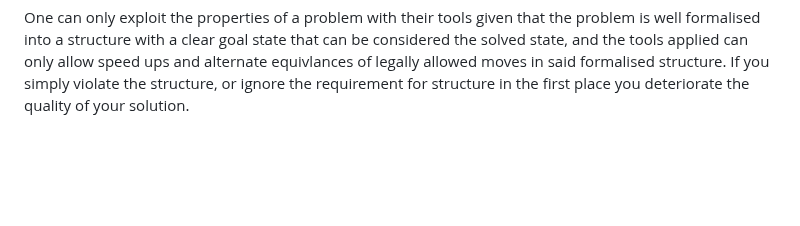
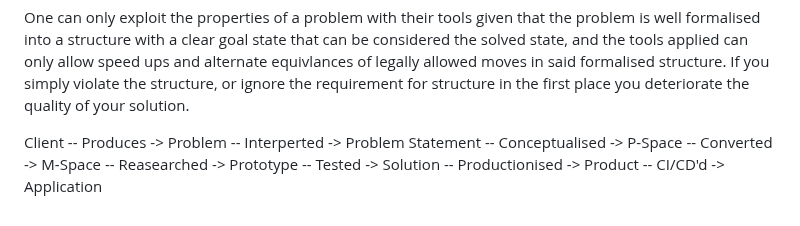
Before and after one commit to DhirajMeenavilli/Projects, a Markdown page: Journal/Notes and Occurances.md, the part around the change. Drawn GitHub-style; blank space fills up the shorter version.

Commit message:
A final thought on how it goes

```diff
--- a/Journal/Notes and Occurances.md
+++ b/Journal/Notes and Occurances.md
@@ -181,3 +181,5 @@ The present state of discovery it must always be remembered is a function of the
 Secondly to the extent that any model is accepted as a representation, the deep underlying axioms taken to be must be proved rigrously to not seriously violate the problem attempting to be solved, do so and you may end up with a solution like Efficient Makrkets or the Black-Scholes to the problem of market dynamics and pricing. But also altering the lens by which we view a problem so that we construct out a mathematically meaningful model/representation in a different space where it does not violate the assumptions/axioms of that space either can lead to intersting new ideas, for ex. taking Machine Learning out of Euclidiean Space and reconstructing the loss landscape under a spherical geometry or hyperbolic geometry and seeing what can be done as to finding a minimum loss, same with removing requirements such as normality in underlyting distribution etc. can free us to see things differently. That's what the chemists who used Knot Theory as a way to model their molecules did, and it led to a very new way of thinking about certain things.
 
 One can only exploit the properties of a problem with their tools given that the problem is well formalised into a structure with a clear goal state that can be considered the solved state, and the tools applied can only allow speed ups and alternate equivlances of legally allowed moves in said formalised structure. If you simply violate the structure, or ignore the requirement for structure in the first place you deteriorate the quality of your solution.
+
+Client -- Produces -> Problem -- Interperted -> Problem Statement -- Conceptualised -> P-Space -- Converted -> M-Space -- Reasearched -> Prototype -- Tested -> Solution -- Productionised -> Product -- CI/CD'd -> Application
```
